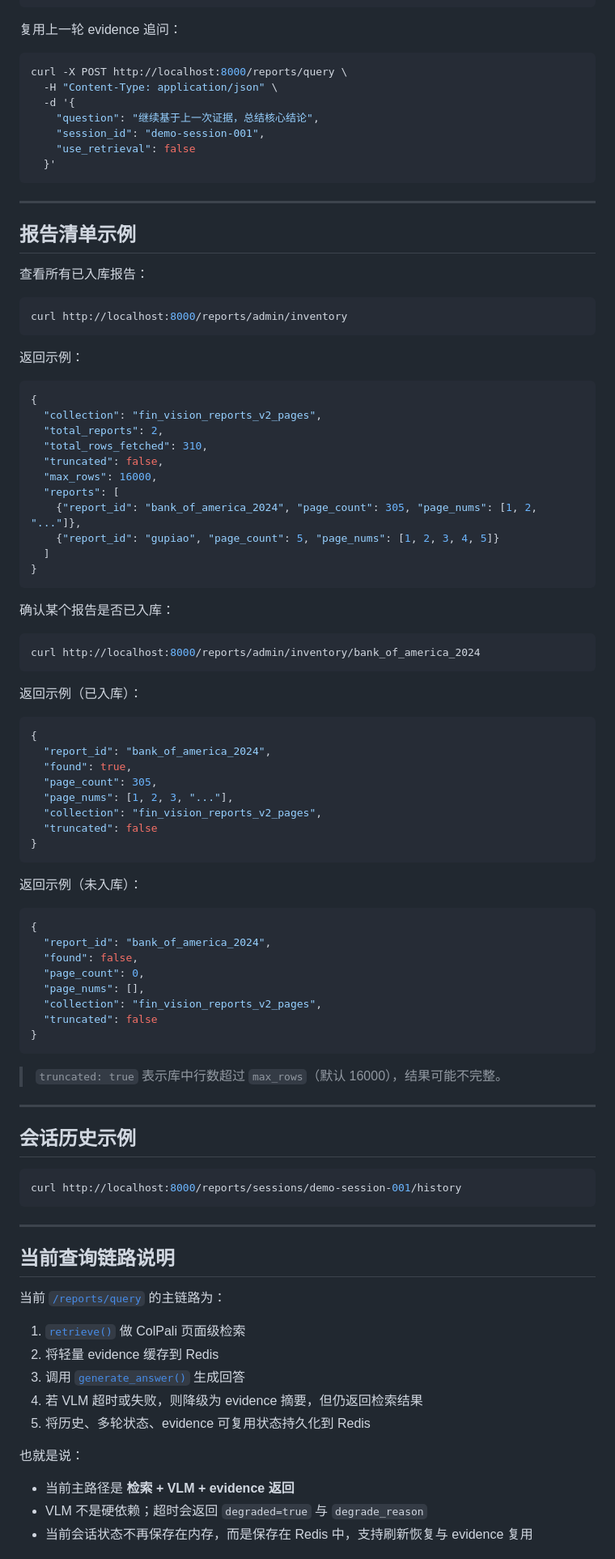
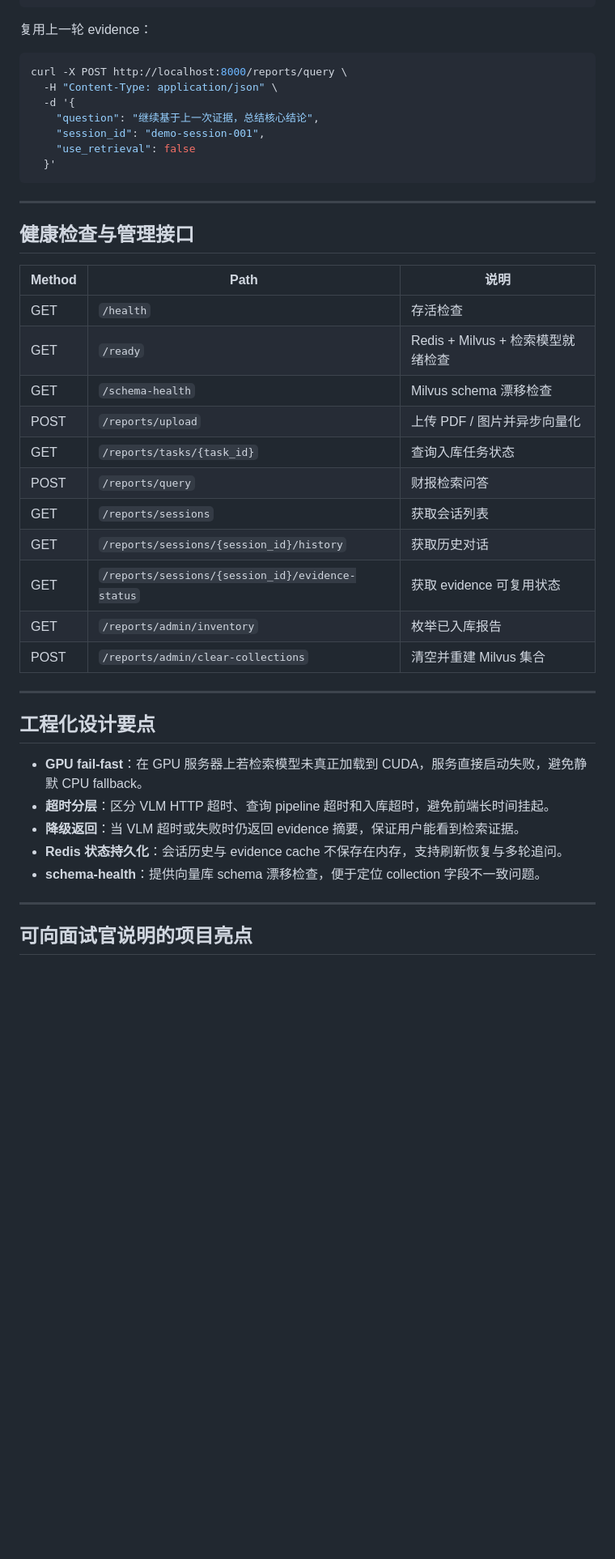
Before and after one commit to deeplearingx/vision_finagent, a Markdown page: README.md, the part around one of its changes. Shown at 81% size. GitHub-like rendering; blank space fills up the shorter version.

Commit message:
docs: refine README for interview review

````diff
--- a/README.md
+++ b/README.md
@@ -410,7 +274,7 @@ curl -X POST http://localhost:8000/reports/query \
 }
 ```
 
-复用上一轮 evidence 追问：
+复用上一轮 evidence：
 
 ```bash
 curl -X POST http://localhost:8000/reports/query \
@@ -424,87 +288,33 @@ curl -X POST http://localhost:8000/reports/query \
 
 ---
 
-## 报告清单示例
+## 健康检查与管理接口
 
-查看所有已入库报告：
-
-```bash
-curl http://localhost:8000/reports/admin/inventory
-```
-
-返回示例：
-
-```json
-{
-  "collection": "fin_vision_reports_v2_pages",
-  "total_reports": 2,
-  "total_rows_fetched": 310,
-  "truncated": false,
-  "max_rows": 16000,
-  "reports": [
-    {"report_id": "bank_of_america_2024", "page_count": 305, "page_nums": [1, 2, "..."]},
-    {"report_id": "gupiao", "page_count": 5, "page_nums": [1, 2, 3, 4, 5]}
-  ]
-}
-```
-
-确认某个报告是否已入库：
-
-```bash
-curl http://localhost:8000/reports/admin/inventory/bank_of_america_2024
-```
-
-返回示例（已入库）：
-
-```json
-{
-  "report_id": "bank_of_america_2024",
-  "found": true,
-  "page_count": 305,
-  "page_nums": [1, 2, 3, "..."],
-  "collection": "fin_vision_reports_v2_pages",
-  "truncated": false
-}
-```
-
-返回示例（未入库）：
-
-```json
-{
-  "report_id": "bank_of_america_2024",
-  "found": false,
-  "page_count": 0,
-  "page_nums": [],
-  "collection": "fin_vision_reports_v2_pages",
-  "truncated": false
-}
-```
-
-> `truncated: true` 表示库中行数超过 `max_rows`（默认 16000），结果可能不完整。
+| Method | Path | 说明 |
+| --- | --- | --- |
+| GET | `/health` | 存活检查 |
+| GET | `/ready` | Redis + Milvus + 检索模型就绪检查 |
+| GET | `/schema-health` | Milvus schema 漂移检查 |
+| POST | `/reports/upload` | 上传 PDF / 图片并异步向量化 |
+| GET | `/reports/tasks/{task_id}` | 查询入库任务状态 |
+| POST | `/reports/query` | 财报检索问答 |
+| GET | `/reports/sessions` | 获取会话列表 |
+| GET | `/reports/sessions/{session_id}/history` | 获取历史对话 |
+| GET | `/reports/sessions/{session_id}/evidence-status` | 获取 evidence 可复用状态 |
+| GET | `/reports/admin/inventory` | 枚举已入库报告 |
+| POST | `/reports/admin/clear-collections` | 清空并重建 Milvus 集合 |
 
 ---
 
-## 会话历史示例
+## 工程化设计要点
 
-```bash
-curl http://localhost:8000/reports/sessions/demo-session-001/history
-```
+- **GPU fail-fast**：在 GPU 服务器上若检索模型未真正加载到 CUDA，服务直接启动失败，避免静默 CPU fallback。
+- **超时分层**：区分 VLM HTTP 超时、查询 pipeline 超时和入库超时，避免前端长时间挂起。
+- **降级返回**：当 VLM 超时或失败时仍返回 evidence 摘要，保证用户能看到检索证据。
+- **Redis 状态持久化**：会话历史与 evidence cache 不保存在内存，支持刷新恢复与多轮追问。
+- **schema-health**：提供向量库 schema 漂移检查，便于定位 collection 字段不一致问题。
 
 ---
 
-## 当前查询链路说明
+## 可向面试官说明的项目亮点
 
-当前 [`/reports/query`](src/routers/reports.py:341) 的主链路为：
-
-1. [`retrieve()`](src/services/retrieval_service.py:227) 做 ColPali 页面级检索
-2. 将轻量 evidence 缓存到 Redis
-3. 调用 [`generate_answer()`](src/services/vlm_service.py:64) 生成回答
-4. 若 VLM 超时或失败，则降级为 evidence 摘要，但仍返回检索结果
-5. 将历史、多轮状态、evidence 可复用状态持久化到 Redis
-
-也就是说：
-
-- 当前主路径是 **检索 + VLM + evidence 返回**
-- VLM 不是硬依赖；超时会返回 `degraded=true` 与 `degrade_reason`
-- 当前会话状态不再保存在内存，而是保存在 Redis 中，支持刷新恢复与 evidence 复用
-
````
Also changed, not shown: other parts of README.md (+172 -340 lines).
